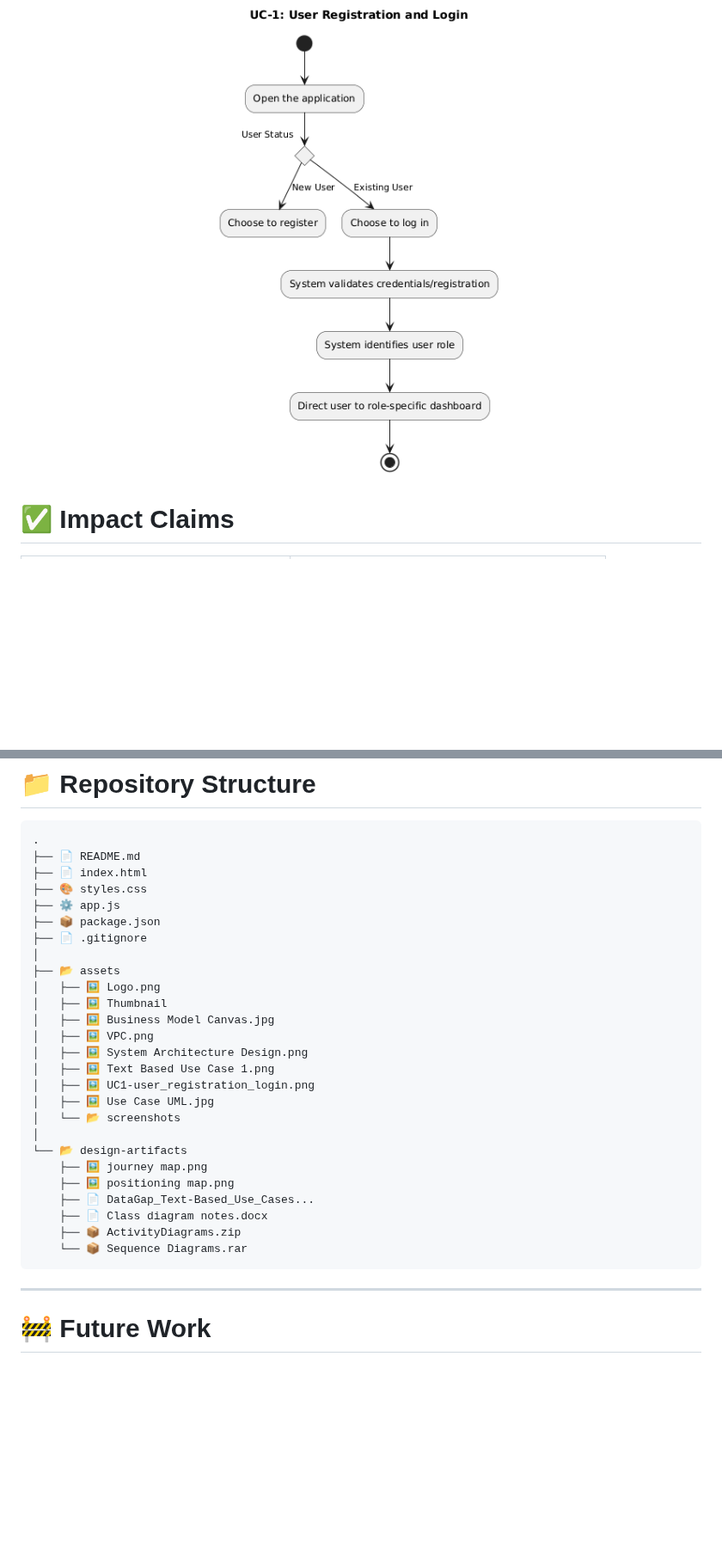
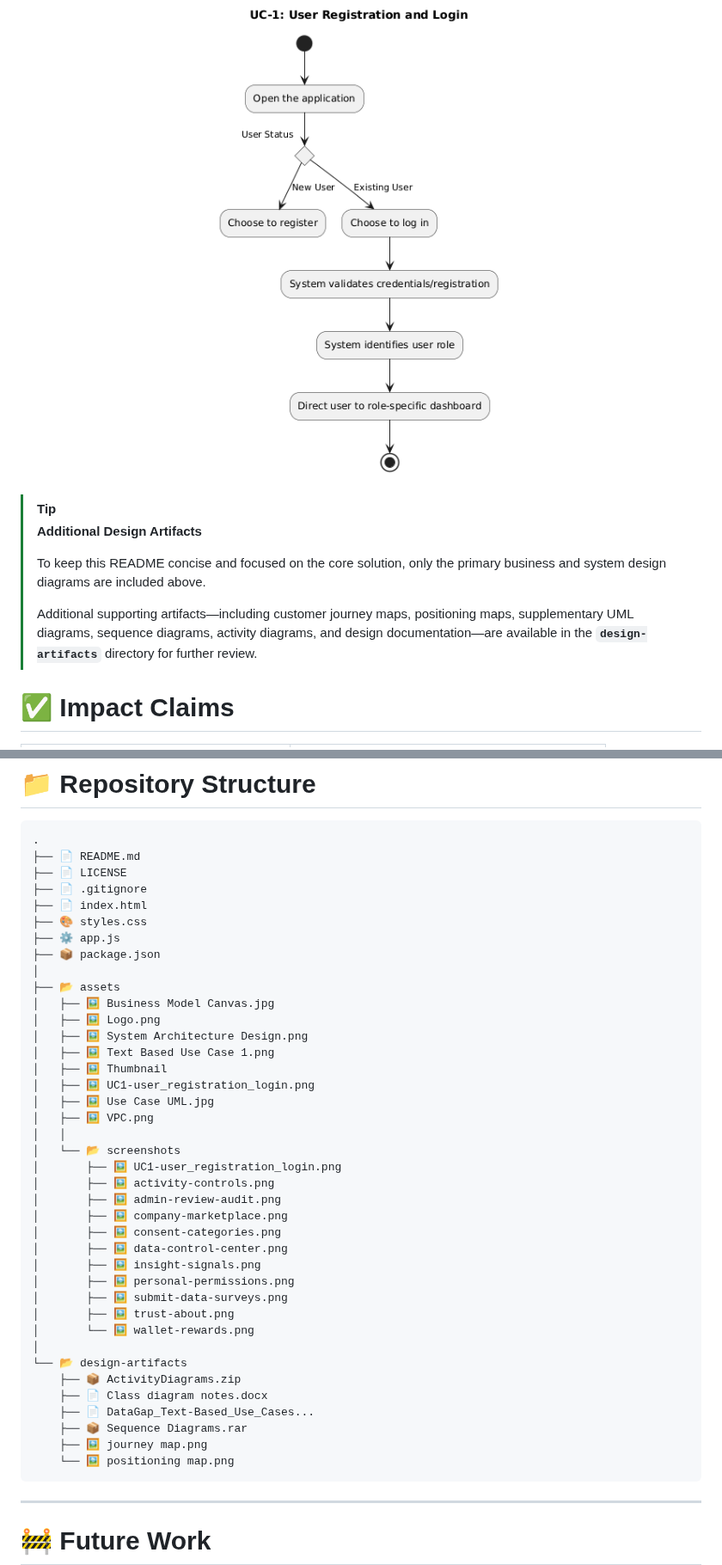
Before and after one commit to MV-Inspire/datagap, a Markdown page: README.md, 2 parts joined by grey strips. Shown at 86% size. Rendered like a GitHub page; blank space fills up the shorter version.

````diff
--- a/README.md
+++ b/README.md
@@ -222,6 +222,13 @@ The Activity Diagram models the primary workflow of the platform, from user inte
 <p align="center">
   <img src="assets/UC1-user_registration_login.png" alt="DataGap Activity Diagram" width="100%">
 </p>
+
+> [!TIP]
+> **Additional Design Artifacts**
+>
+> To keep this README concise and focused on the core solution, only the primary business and system design diagrams are included above.
+>
+> Additional supporting artifacts—including customer journey maps, positioning maps, supplementary UML diagrams, sequence diagrams, activity diagrams, and design documentation—are available in the **`design-artifacts`** directory for further review.
 
 
 
@@ -492,30 +499,43 @@ The architecture supports one general marketplace with unlimited specialized com
 ```text
 .
 ├── 📄 README.md
+├── 📄 LICENSE
+├── 📄 .gitignore
 ├── 📄 index.html
 ├── 🎨 styles.css
 ├── ⚙️ app.js
 ├── 📦 package.json
-├── 📄 .gitignore
 │
 ├── 📂 assets
+│   ├── 🖼️ Business Model Canvas.jpg
 │   ├── 🖼️ Logo.png
-│   ├── 🖼️ Thumbnail
-│   ├── 🖼️ Business Model Canvas.jpg
-│   ├── 🖼️ VPC.png
 │   ├── 🖼️ System Architecture Design.png
 │   ├── 🖼️ Text Based Use Case 1.png
+│   ├── 🖼️ Thumbnail
 │   ├── 🖼️ UC1-user_registration_login.png
 │   ├── 🖼️ Use Case UML.jpg
+│   ├── 🖼️ VPC.png
+│   │
 │   └── 📂 screenshots
+│       ├── 🖼️ UC1-user_registration_login.png
+│       ├── 🖼️ activity-controls.png
+│       ├── 🖼️ admin-review-audit.png
+│       ├── 🖼️ company-marketplace.png
+│       ├── 🖼️ consent-categories.png
+│       ├── 🖼️ data-control-center.png
+│       ├── 🖼️ insight-signals.png
+│       ├── 🖼️ personal-permissions.png
+│       ├── 🖼️ submit-data-surveys.png
+│       ├── 🖼️ trust-about.png
+│       └── 🖼️ wallet-rewards.png
 │
 └── 📂 design-artifacts
+    ├── 📦 ActivityDiagrams.zip
+    ├── 📄 Class diagram notes.docx
+    ├── 📄 DataGap_Text-Based_Use_Cases...
+    ├── 📦 Sequence Diagrams.rar
     ├── 🖼️ journey map.png
-    ├── 🖼️ positioning map.png
-    ├── 📄 DataGap_Text-Based_Use_Cases...
-    ├── 📄 Class diagram notes.docx
-    ├── 📦 ActivityDiagrams.zip
-    └── 📦 Sequence Diagrams.rar
+    └── 🖼️ positioning map.png
 ```
 
 ---
````
